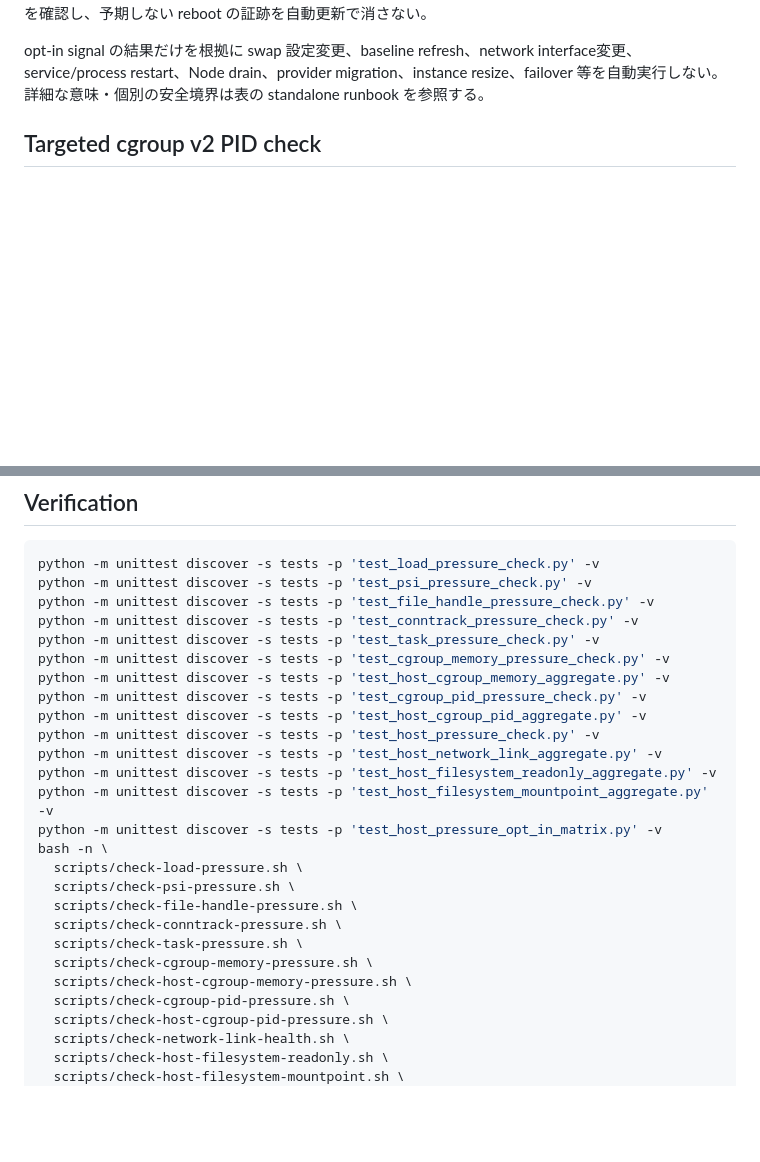
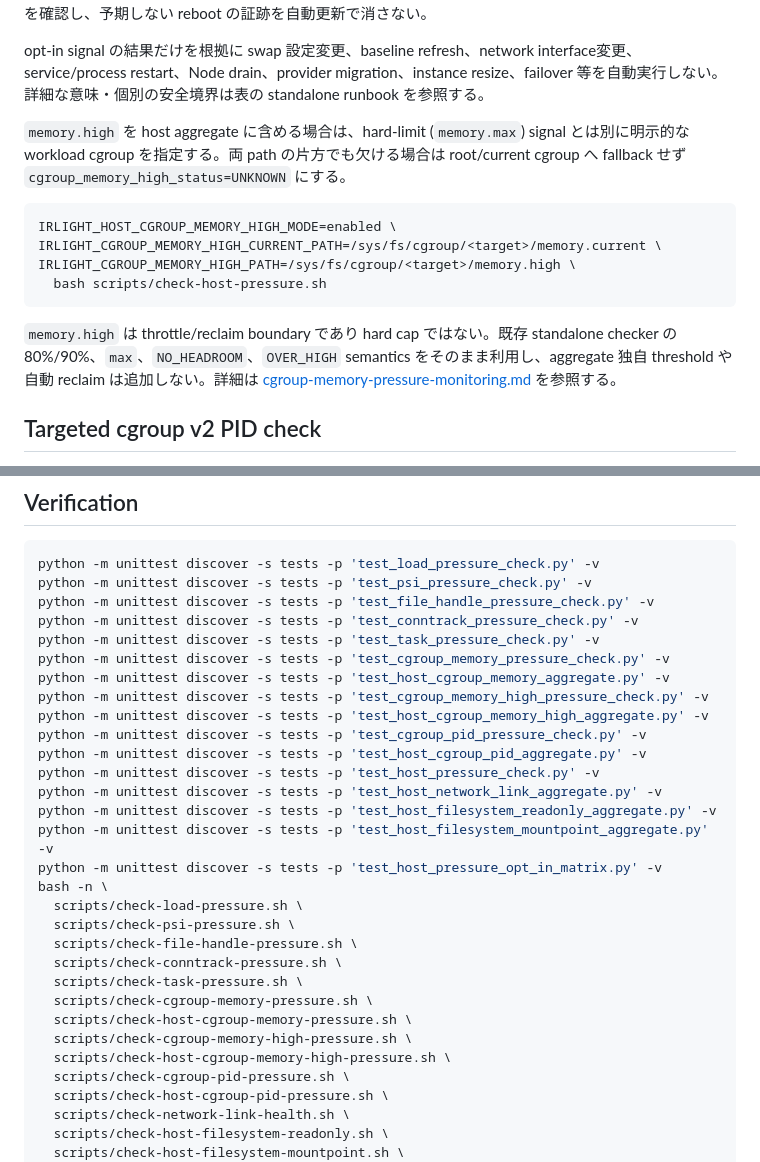
Before and after one commit to azumag/IRLight, a Markdown page: docs/operations/host-pressure-monitoring.md, 2 parts joined by grey strips. GitHub-like rendering; blank space fills up the shorter version.

Commit message:
Document cgroup memory.high host aggregation

````diff
--- a/docs/operations/host-pressure-monitoring.md
+++ b/docs/operations/host-pressure-monitoring.md
@@ -91,6 +92,17 @@ exit code は次の意味を持つ。
 baseline が必要な component では、aggregate は baseline を作成・更新・削除しない。baseline 欠落、読取不能、counter reset、世代不整合などを安全に評価できない場合は component の `UNKNOWN` をそのまま伝播する。累積counterの baseline を更新する前に [host-boot-generation-monitoring.md](host-boot-generation-monitoring.md) で boot generation を確認し、予期しない reboot の証跡を自動更新で消さない。
 
 opt-in signal の結果だけを根拠に swap 設定変更、baseline refresh、network interface変更、service/process restart、Node drain、provider migration、instance resize、failover 等を自動実行しない。詳細な意味・個別の安全境界は表の standalone runbook を参照する。
+
+`memory.high` を host aggregate に含める場合は、hard-limit (`memory.max`) signal とは別に明示的な workload cgroup を指定する。両 path の片方でも欠ける場合は root/current cgroup へ fallback せず `cgroup_memory_high_status=UNKNOWN` にする。
+
+```bash
+IRLIGHT_HOST_CGROUP_MEMORY_HIGH_MODE=enabled \
+IRLIGHT_CGROUP_MEMORY_HIGH_CURRENT_PATH=/sys/fs/cgroup/<target>/memory.current \
+IRLIGHT_CGROUP_MEMORY_HIGH_PATH=/sys/fs/cgroup/<target>/memory.high \
+  bash scripts/check-host-pressure.sh
+```
+
+`memory.high` は throttle/reclaim boundary であり hard cap ではない。既存 standalone checker の 80%/90%、`max`、`NO_HEADROOM`、`OVER_HIGH` semantics をそのまま利用し、aggregate 独自 threshold や自動 reclaim は追加しない。詳細は [cgroup-memory-pressure-monitoring.md](cgroup-memory-pressure-monitoring.md) を参照する。
 
 ## Targeted cgroup v2 PID check
 
@@ -161,6 +173,8 @@ python -m unittest discover -s tests -p 'test_conntrack_pressure_check.py' -v
 python -m unittest discover -s tests -p 'test_task_pressure_check.py' -v
 python -m unittest discover -s tests -p 'test_cgroup_memory_pressure_check.py' -v
 python -m unittest discover -s tests -p 'test_host_cgroup_memory_aggregate.py' -v
+python -m unittest discover -s tests -p 'test_cgroup_memory_high_pressure_check.py' -v
+python -m unittest discover -s tests -p 'test_host_cgroup_memory_high_aggregate.py' -v
 python -m unittest discover -s tests -p 'test_cgroup_pid_pressure_check.py' -v
 python -m unittest discover -s tests -p 'test_host_cgroup_pid_aggregate.py' -v
 python -m unittest discover -s tests -p 'test_host_pressure_check.py' -v
@@ -176,6 +190,8 @@ bash -n \
   scripts/check-task-pressure.sh \
   scripts/check-cgroup-memory-pressure.sh \
   scripts/check-host-cgroup-memory-pressure.sh \
+  scripts/check-cgroup-memory-high-pressure.sh \
+  scripts/check-host-cgroup-memory-high-pressure.sh \
   scripts/check-cgroup-pid-pressure.sh \
   scripts/check-host-cgroup-pid-pressure.sh \
   scripts/check-network-link-health.sh \
````
Also changed, not shown: other parts of docs/operations/host-pressure-monitoring.md (+1 -0 lines).
